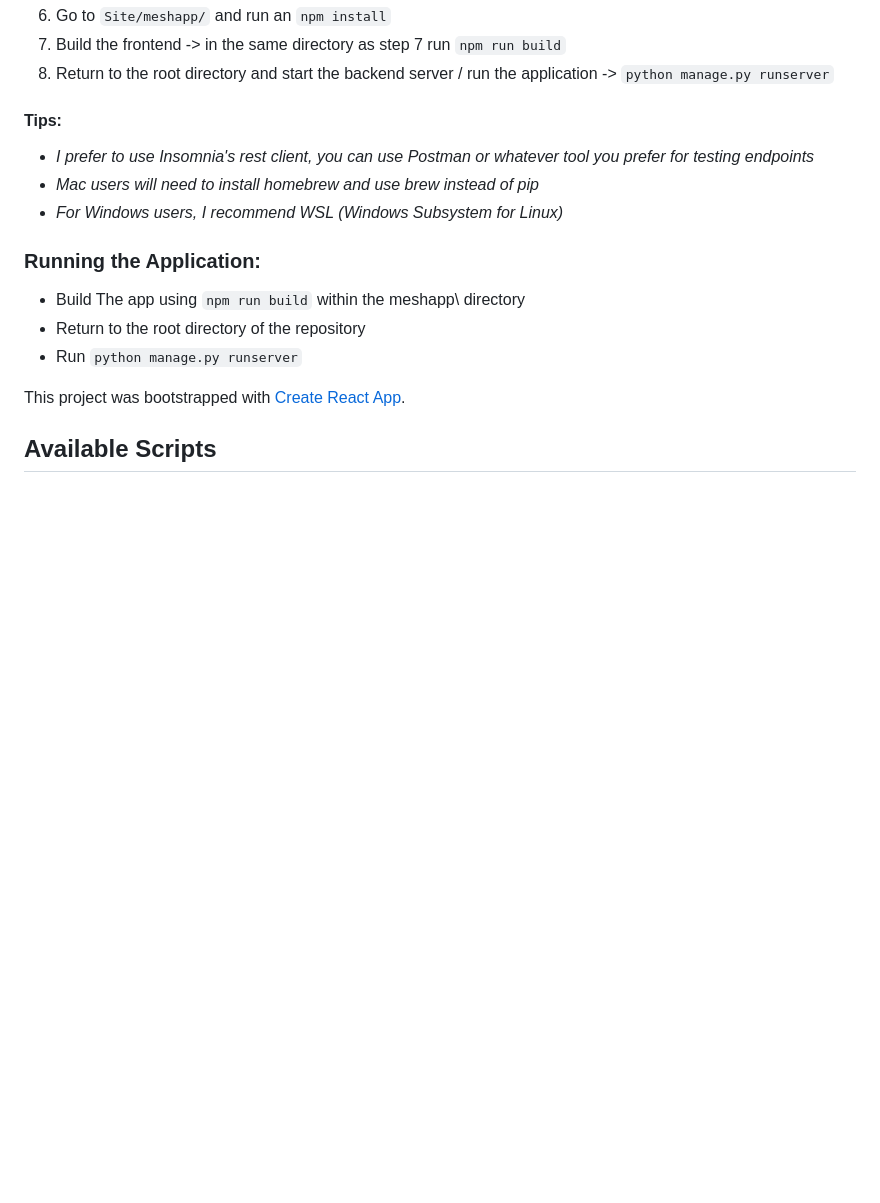
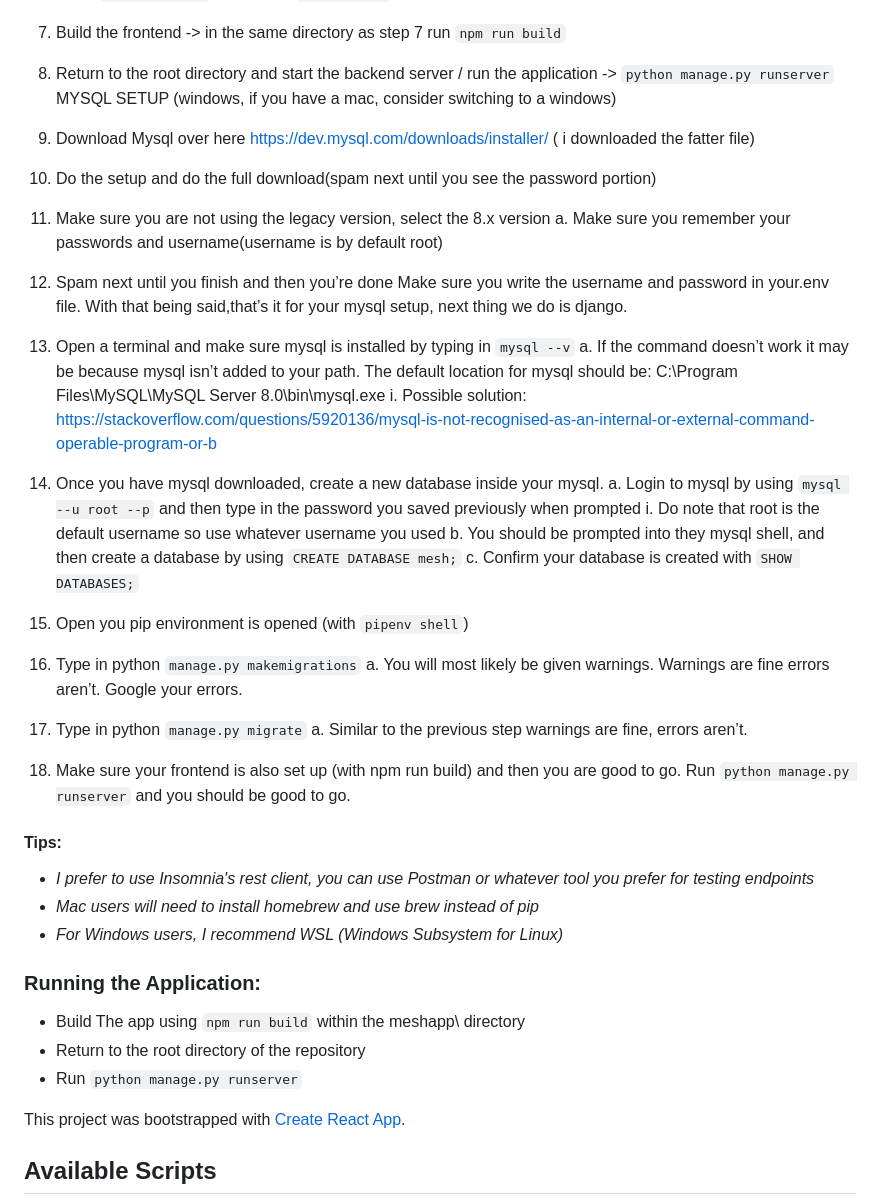
Before and after one commit to LetsMesh/Site, a Markdown page: README.md, the part around the change. Rendered like a GitHub page; blank space fills up the shorter version.

Commit message:
Finished mysql readme documentation.

```diff
--- a/README.md
+++ b/README.md
@@ -75,6 +75,29 @@ Check npm version with `npm -v` -> This should show 9.6.7 in the console
 6. Go to `Site/meshapp/` and run an `npm install`
 7. Build the frontend -> in the same directory as step 7 run `npm run build`
 8. Return to the root directory and start the backend server / run the application -> `python manage.py runserver`
+MYSQL SETUP (windows, if you have a mac, consider switching to a windows)
+1. Download Mysql over here https://dev.mysql.com/downloads/installer/ ( i downloaded the fatter file)
+2. Do the setup and do the full download(spam next until you see the password portion)
+3. Make sure you are not using the legacy version, select the 8.x version
+    a. Make sure you remember your passwords and username(username is by default root)
+4. Spam next until you finish and then you’re done
+Make sure you write the username and password in your.env file. With that being said,that’s it for your mysql setup, next thing we do is django.
+
+1. Open a terminal and make sure mysql is installed by typing in `mysql --v`
+    a. If the command doesn’t work it may be because mysql isn’t added to your path. The default location for mysql should be:
+        C:\Program Files\MySQL\MySQL Server 8.0\bin\mysql.exe
+            i. Possible solution: https://stackoverflow.com/questions/5920136/mysql-is-not-recognised-as-an-internal-or-external-command-operable-program-or-b
+2. Once you have mysql downloaded, create a new database inside your mysql.
+    a. Login to mysql by using  `mysql --u root --p` and then type in the password you saved previously when prompted
+        i. Do note that root is the default username so use whatever username you used
+    b. You should be prompted into they mysql shell, and then create a database by using `CREATE DATABASE mesh;`
+    c. Confirm your database is created with `SHOW DATABASES;`
+3. Open you pip environment is opened (with `pipenv shell`)
+4. Type in python `manage.py makemigrations`
+    a. You will most likely be given warnings. Warnings are fine errors aren’t. Google your errors.
+5. Type in python `manage.py migrate`
+    a. Similar to the previous step warnings are fine, errors aren’t.
+6. Make sure your frontend is also set up (with npm run build) and then you are good to go. Run `python manage.py runserver` and you should be good to go.
 
 #### Tips:
 
```
